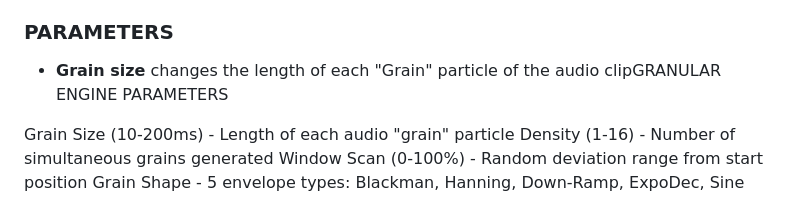
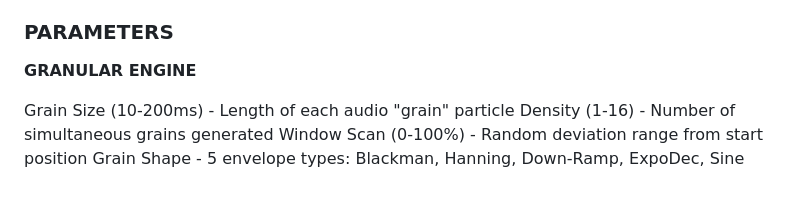
Before and after one commit to Kenneth-Rakentine/Grains, a Markdown page: README.md, the part around one of its changes. GitHub-like rendering.

```diff
--- a/README.md
+++ b/README.md
@@ -42,7 +42,7 @@ Use **LOOP** button to enable/disable looping at current position
 
 ### **PARAMETERS**
 
-- **Grain size** changes the length of each "Grain" particle of the audio clipGRANULAR ENGINE PARAMETERS
+**GRANULAR ENGINE**
 
 Grain Size (10-200ms) - Length of each audio "grain" particle
 Density (1-16) - Number of simultaneous grains generated
```
Also changed, not shown: other parts of README.md (+6 -6 lines).
